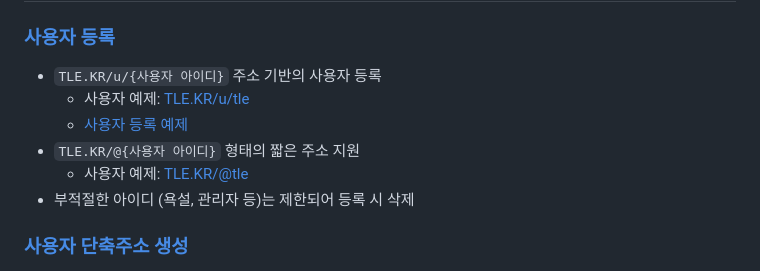
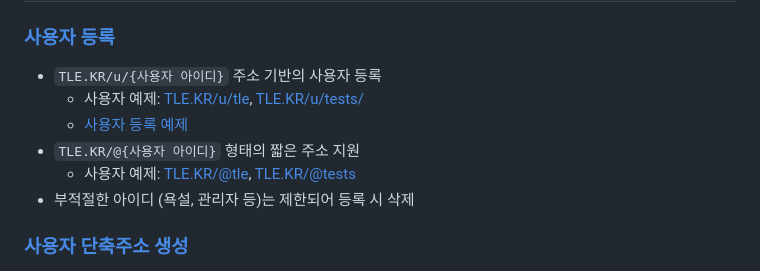
Before and after one commit to OUS-KR/TLE.KR, a Markdown page: README.md, the part around the change. Drawn GitHub-style.

```diff
--- a/README.md
+++ b/README.md
@@ -5,10 +5,10 @@
 ### [사용자 등록](https://github.com/OUS-KR/TLE.KR/issues/new?template=01-user-register-by-issue.yml)
 
 - `TLE.KR/u/{사용자 아이디}` 주소 기반의 사용자 등록
-  - 사용자 예제: [TLE.KR/u/tle](https://tle.kr/u/tle)
+  - 사용자 예제: [TLE.KR/u/tle](https://tle.kr/u/tle), [TLE.KR/u/tests/](https://tle.kr/u/tests)
   - [사용자 등록 예제](https://github.com/OUS-KR/TLE.KR/issues/1)
 - `TLE.KR/@{사용자 아이디}` 형태의 짧은 주소 지원
-  - 사용자 예제: [TLE.KR/@tle](https://tle.kr/@tle)
+  - 사용자 예제: [TLE.KR/@tle](https://tle.kr/@tle), [TLE.KR/@tests](https://tle.kr/@tests)
 - 부적절한 아이디 (욕설, 관리자 등)는 제한되어 등록 시 삭제
 
 ### [사용자 단축주소 생성](https://github.com/OUS-KR/TLE.KR/issues/new?template=02-user-short-url-register-by-issue.yml)
```
